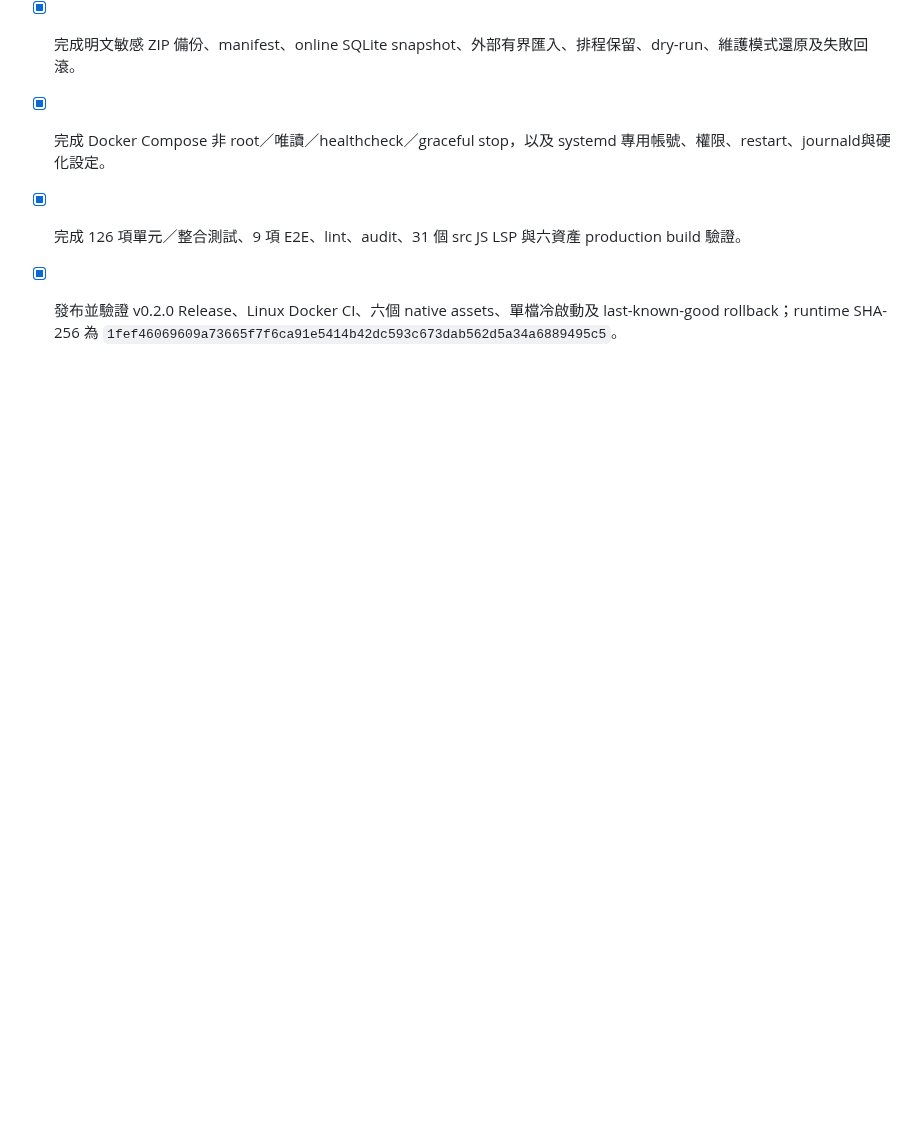
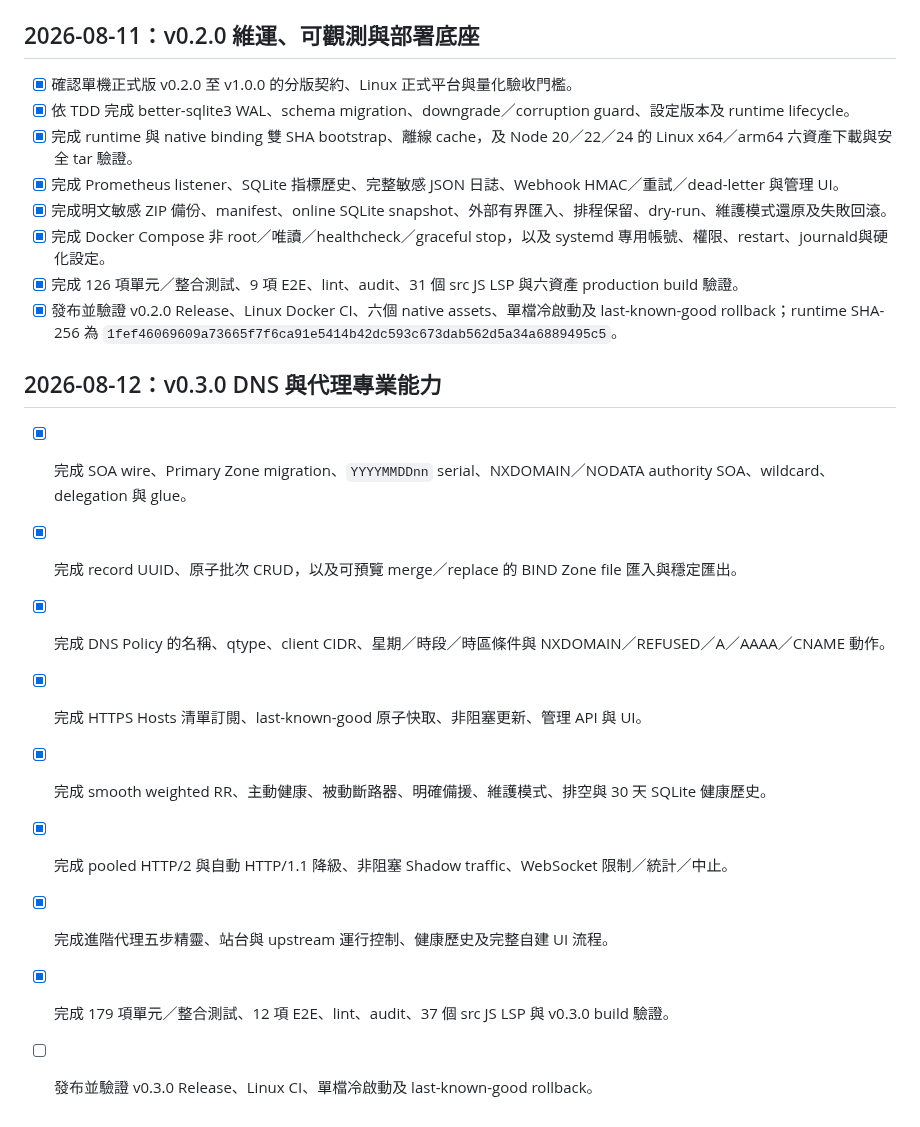
Before and after one commit to s12ryt/s12ryt-nodejs-dns-server, a Markdown page: agent/deep_todos.md, the part around the change. Drawn GitHub-style; blank space fills up the shorter version.

Commit message:
Record v0.3 milestone completion
Ultraworked with [Sisyphus](https://github.com/code-yeongyu/oh-my-openagent)

Co-authored-by: Sisyphus <clio-agent@sisyphuslabs.ai>

```diff
--- a/agent/deep_todos.md
+++ b/agent/deep_todos.md
@@ -80,3 +80,15 @@
 - [x] 完成 Docker Compose 非 root／唯讀／healthcheck／graceful stop，以及 systemd 專用帳號、權限、restart、journald與硬化設定。
 - [x] 完成 126 項單元／整合測試、9 項 E2E、lint、audit、31 個 src JS LSP 與六資產 production build 驗證。
 - [x] 發布並驗證 v0.2.0 Release、Linux Docker CI、六個 native assets、單檔冷啟動及 last-known-good rollback；runtime SHA-256 為 `1fef46069609a73665f7f6ca91e5414b42dc593c673dab562d5a34a6889495c5`。
+
+## 2026-08-12：v0.3.0 DNS 與代理專業能力
+
+- [x] 完成 SOA wire、Primary Zone migration、`YYYYMMDDnn` serial、NXDOMAIN／NODATA authority SOA、wildcard、delegation 與 glue。
+- [x] 完成 record UUID、原子批次 CRUD，以及可預覽 merge／replace 的 BIND Zone file 匯入與穩定匯出。
+- [x] 完成 DNS Policy 的名稱、qtype、client CIDR、星期／時段／時區條件與 NXDOMAIN／REFUSED／A／AAAA／CNAME 動作。
+- [x] 完成 HTTPS Hosts 清單訂閱、last-known-good 原子快取、非阻塞更新、管理 API 與 UI。
+- [x] 完成 smooth weighted RR、主動健康、被動斷路器、明確備援、維護模式、排空與 30 天 SQLite 健康歷史。
+- [x] 完成 pooled HTTP/2 與自動 HTTP/1.1 降級、非阻塞 Shadow traffic、WebSocket 限制／統計／中止。
+- [x] 完成進階代理五步精靈、站台與 upstream 運行控制、健康歷史及完整自建 UI 流程。
+- [x] 完成 179 項單元／整合測試、12 項 E2E、lint、audit、37 個 src JS LSP 與 v0.3.0 build 驗證。
+- [ ] 發布並驗證 v0.3.0 Release、Linux CI、單檔冷啟動及 last-known-good rollback。
```
